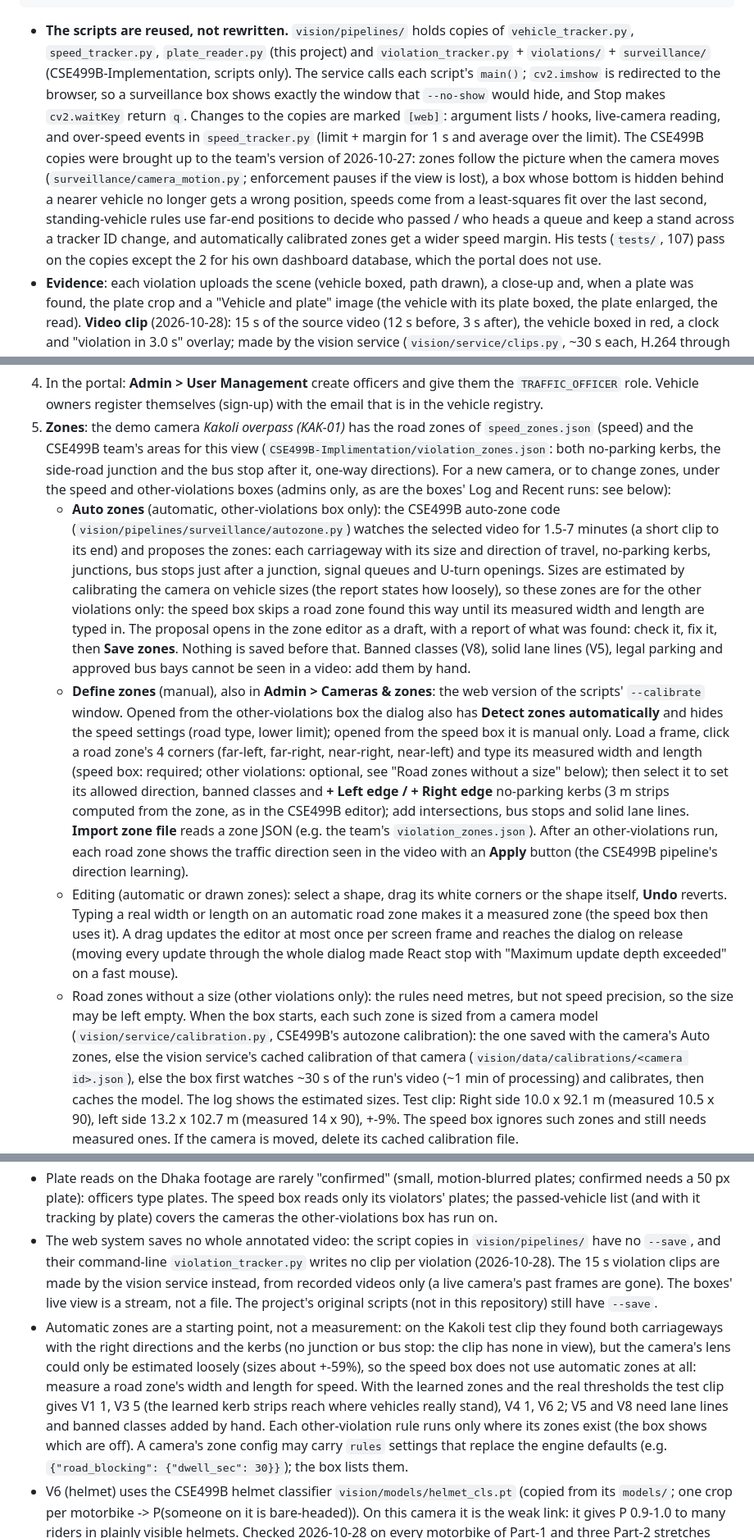
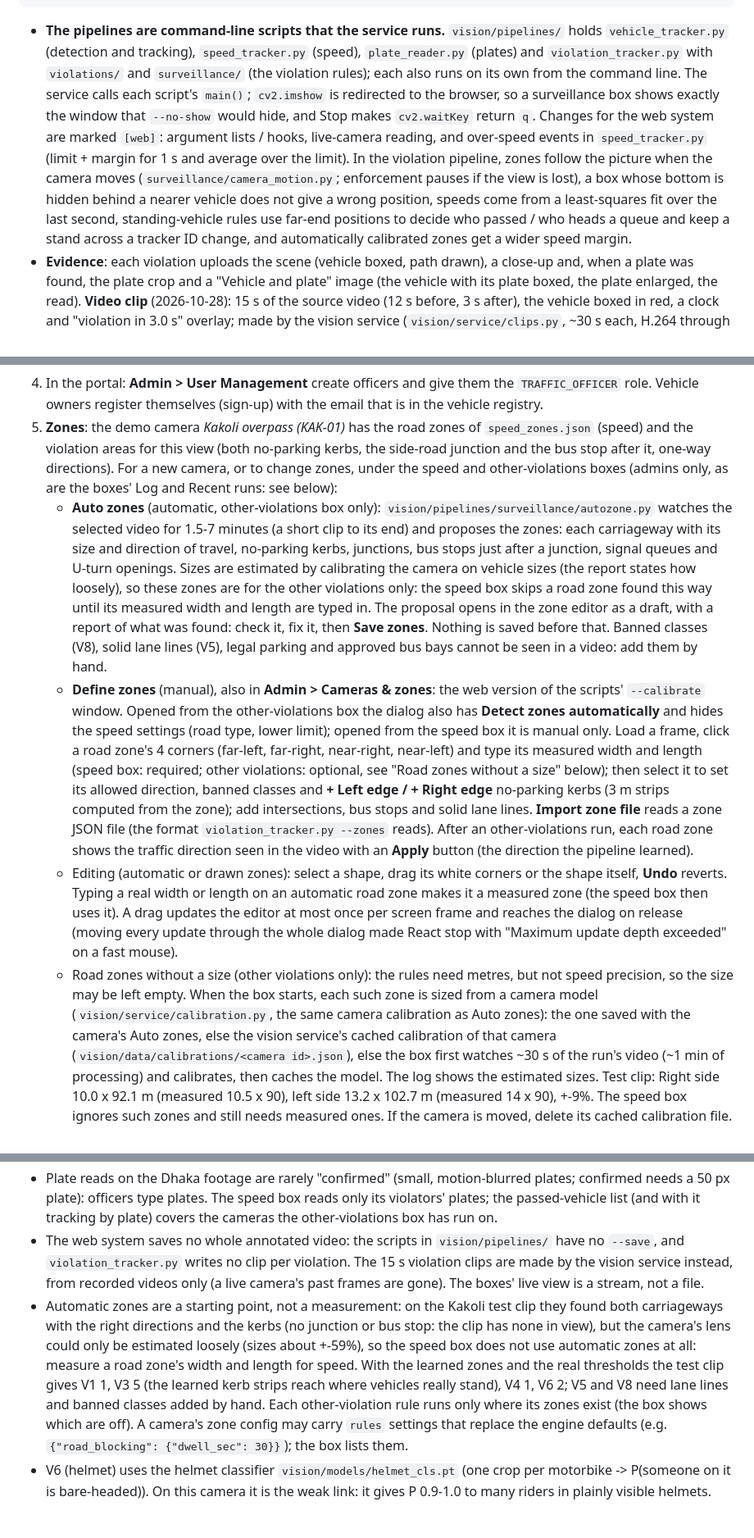
Before and after one commit to Shihab-cloud/AI-Traffic-System-for-Dhaka-City, a Markdown page: README.md, 3 parts joined by grey strips. Shown at 82% size. GitHub-like rendering; blank space fills up the shorter version.

Commit message:
README: describe the vision pipelines by what they do

````diff
--- a/README.md
+++ b/README.md
@@ -26,18 +26,18 @@ Browser (Next.js + MUI, :3000) ── REST ──► NestJS backend (:5001) ─
                                           list to the backend; describes listed vehicles (/describe, local VLM)
 ```
 
-* **The scripts are reused, not rewritten.** `vision/pipelines/` holds copies of `vehicle_tracker.py`,
-  `speed_tracker.py`, `plate_reader.py` (this project) and `violation_tracker.py` + `violations/` + `surveillance/`
-  (CSE499B-Implementation, scripts only). The service calls each script's `main()`; `cv2.imshow` is redirected to
-  the browser, so a surveillance box shows exactly the window that `--no-show` would hide, and Stop makes
-  `cv2.waitKey` return `q`. Changes to the copies are marked `[web]`: argument lists / hooks, live-camera reading,
-  and over-speed events in `speed_tracker.py` (limit + margin for 1 s and average over the limit).
-  The CSE499B copies were brought up to the team's version of 2026-10-27: zones follow the picture when the camera
-  moves (`surveillance/camera_motion.py`; enforcement pauses if the view is lost), a box whose bottom is hidden behind
-  a nearer vehicle no longer gets a wrong position, speeds come from a least-squares fit over the last second,
-  standing-vehicle rules use far-end positions to decide who passed / who heads a queue and keep a stand across a
-  tracker ID change, and automatically calibrated zones get a wider speed margin. His tests (`tests/`, 107) pass on
-  the copies except the 2 for his own dashboard database, which the portal does not use.
+* **The pipelines are command-line scripts that the service runs.** `vision/pipelines/` holds
+  `vehicle_tracker.py` (detection and tracking), `speed_tracker.py` (speed), `plate_reader.py` (plates) and
+  `violation_tracker.py` with `violations/` and `surveillance/` (the violation rules); each also runs on its own from
+  the command line. The service calls each script's `main()`; `cv2.imshow` is redirected to the browser, so a
+  surveillance box shows exactly the window that `--no-show` would hide, and Stop makes `cv2.waitKey` return `q`.
+  Changes for the web system are marked `[web]`: argument lists / hooks, live-camera reading, and over-speed events
+  in `speed_tracker.py` (limit + margin for 1 s and average over the limit).
+  In the violation pipeline, zones follow the picture when the camera moves (`surveillance/camera_motion.py`;
+  enforcement pauses if the view is lost), a box whose bottom is hidden behind a nearer vehicle does not give a
+  wrong position, speeds come from a least-squares fit over the last second, standing-vehicle rules use far-end
+  positions to decide who passed / who heads a queue and keep a stand across a tracker ID change, and automatically
+  calibrated zones get a wider speed margin.
 * **Evidence**: each violation uploads the scene (vehicle boxed, path drawn), a close-up and, when a plate was found,
   the plate crop and a "Vehicle and plate" image (the vehicle with its plate boxed, the plate enlarged, the read).
   **Video clip** (2026-10-28): 15 s of the source video (12 s before, 3 s after), the vehicle boxed in red, a clock
@@ -198,10 +198,10 @@ With 8 GB RAM, close browser tabs you do not need while the vision service runs.
 4. In the portal: **Admin > User Management** create officers and give them the `TRAFFIC_OFFICER` role. Vehicle
    owners register themselves (sign-up) with the email that is in the vehicle registry.
 5. **Zones**: the demo camera *Kakoli overpass (KAK-01)* has the road zones of `speed_zones.json` (speed) and the
-   CSE499B team's areas for this view (`CSE499B-Implimentation/violation_zones.json`: both no-parking kerbs, the
-   side-road junction and the bus stop after it, one-way directions). For a new camera, or to change zones, under the
+   violation areas for this view (both no-parking kerbs, the side-road junction and the bus stop after it, one-way
+   directions). For a new camera, or to change zones, under the
    speed and other-violations boxes (admins only, as are the boxes' Log and Recent runs: see below):
-   * **Auto zones** (automatic, other-violations box only): the CSE499B auto-zone code (`vision/pipelines/surveillance/autozone.py`) watches the
+   * **Auto zones** (automatic, other-violations box only): `vision/pipelines/surveillance/autozone.py` watches the
      selected video for 1.5-7 minutes (a short clip to its end) and proposes the zones: each carriageway with its
      size and direction of travel, no-parking kerbs, junctions, bus stops just after a junction, signal queues and
      U-turn openings. Sizes are estimated by calibrating the camera on vehicle sizes (the report states how
@@ -216,16 +216,16 @@ With 8 GB RAM, close browser tabs you do not need while the vision service runs.
    (far-left, far-right, near-right, near-left) and type its measured width and length (speed box: required; other
    violations: optional, see "Road zones without a size" below); then select it to set its
    allowed direction, banned classes and **+ Left edge / + Right edge** no-parking kerbs (3 m strips computed from the
-   zone, as in the CSE499B editor); add intersections, bus stops and solid lane lines. **Import zone file** reads a
-   zone JSON (e.g. the team's `violation_zones.json`). After an other-violations run, each road zone shows the traffic
-   direction seen in the video with an **Apply** button (the CSE499B pipeline's direction learning).
+   zone); add intersections, bus stops and solid lane lines. **Import zone file** reads a zone JSON file (the
+   format `violation_tracker.py --zones` reads). After an other-violations run, each road zone shows the traffic
+   direction seen in the video with an **Apply** button (the direction the pipeline learned).
    * Editing (automatic or drawn zones): select a shape, drag its white corners or the shape itself, **Undo** reverts.
      Typing a real width or length on an automatic road zone makes it a measured zone (the speed box then uses it).
      A drag updates the editor at most once per screen frame and reaches the dialog on release (moving every
      update through the whole dialog made React stop with "Maximum update depth exceeded" on a fast mouse).
    * Road zones without a size (other violations only): the rules need metres, but not speed precision, so the size
      may be left empty. When the box starts, each such zone is sized from a camera model
-     (`vision/service/calibration.py`, CSE499B's autozone calibration): the one saved with the camera's Auto zones,
+     (`vision/service/calibration.py`, the same camera calibration as Auto zones): the one saved with the camera's Auto zones,
      else the vision service's cached calibration of that camera (`vision/data/calibrations/<camera id>.json`), else
      the box first watches ~30 s of the run's video (~1 min of processing) and calibrates, then caches the model.
      The log shows the estimated sizes. Test clip: Right side 10.0 x 92.1 m (measured 10.5 x 90), left side
@@ -335,10 +335,10 @@ OPERATE:SURVEILLANCE, TRACK:VEHICLE, DECIDE:REVIEW, READ:REPORT`; admins get eve
 * Plate reads on the Dhaka footage are rarely "confirmed" (small, motion-blurred plates; confirmed needs a 50 px
   plate): officers type plates. The speed box reads only its violators' plates; the passed-vehicle list (and with it
   tracking by plate) covers the cameras the other-violations box has run on.
-* The web system saves no whole annotated video: the script copies in `vision/pipelines/` have no `--save`, and their
-  command-line `violation_tracker.py` writes no clip per violation (2026-10-28). The 15 s violation clips are made by
-  the vision service instead, from recorded videos only (a live camera's past frames are gone). The boxes' live view
-  is a stream, not a file. The project's original scripts (not in this repository) still have `--save`.
+* The web system saves no whole annotated video: the scripts in `vision/pipelines/` have no `--save`, and
+  `violation_tracker.py` writes no clip per violation. The 15 s violation clips are made by the vision service
+  instead, from recorded videos only (a live camera's past frames are gone). The boxes' live view is a stream, not a
+  file.
 * Automatic zones are a starting point, not a measurement: on the Kakoli test clip they found both carriageways
   with the right directions and the kerbs (no junction or bus stop: the clip has none in view), but the camera's lens
   could only be estimated loosely (sizes about +-59%), so the speed box does not use automatic zones at all:
@@ -348,8 +348,8 @@ OPERATE:SURVEILLANCE, TRACK:VEHICLE, DECIDE:REVIEW, READ:REPORT`; admins get eve
   only where its zones exist (the box shows which are off).
   A camera's zone config may carry `rules` settings that replace the engine defaults (e.g.
   `{"road_blocking": {"dwell_sec": 30}}`); the box lists them.
-* V6 (helmet) uses the CSE499B helmet classifier `vision/models/helmet_cls.pt` (copied from its `models/`; one crop
-  per motorbike -> P(someone on it is bare-headed)). On this camera it is the weak link: it gives P 0.9-1.0 to many
+* V6 (helmet) uses the helmet classifier `vision/models/helmet_cls.pt` (one crop per motorbike -> P(someone on it
+  is bare-headed)). On this camera it is the weak link: it gives P 0.9-1.0 to many
   riders in plainly visible helmets. Checked 2026-10-28 on every motorbike of Part-1 and three Part-2 stretches
   (reported tracks labelled by eye): with the original settings Part-1 (18 min) gave 85 cases, 48 of them clearly
   helmeted and 1 clearly bare-headed. Changes in `violations/helmet.py`: only motorbikes coming toward the camera
````
Also changed, not shown: other parts of README.md (+3 -3 lines).
